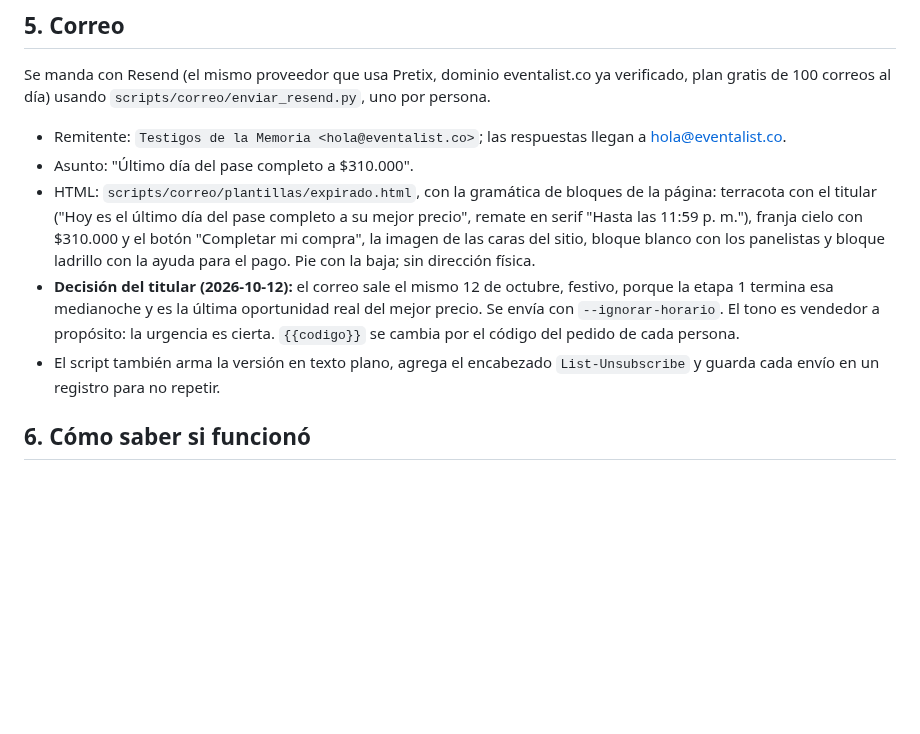
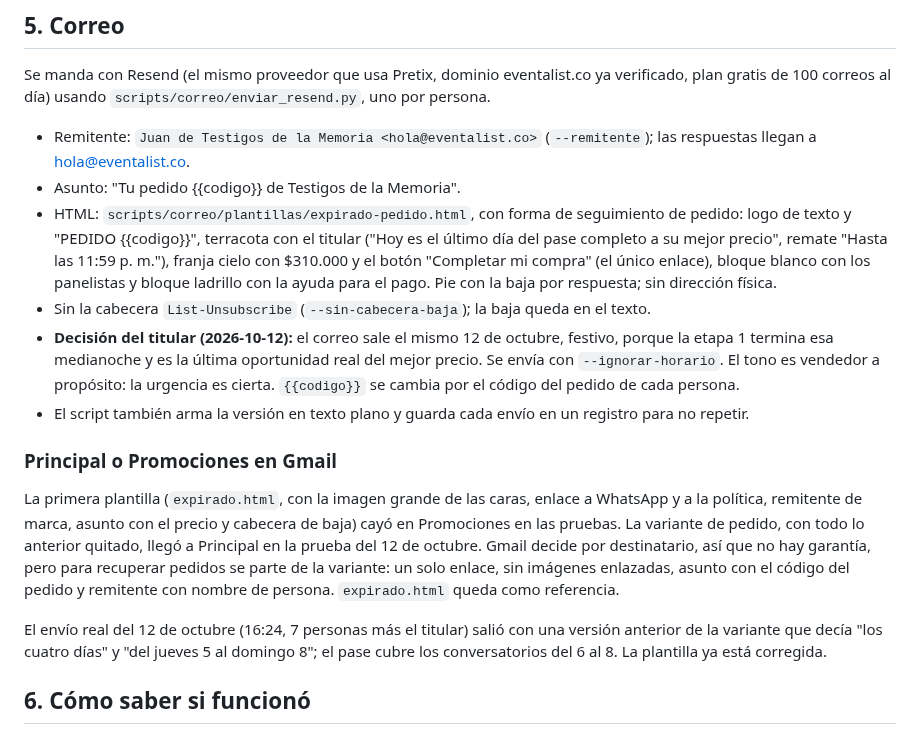
Before and after one commit to juan-osorio15/testigos-web, a Markdown page: docs/campana-expirados/plan.md, the part around the change. GitHub-like rendering; blank space fills up the shorter version.

Commit message:
Campaña a expirados: la documentación pasa a la variante de pedido que llegó a Principal (remitente, asunto y sin cabecera de baja) y deja constancia del envío del 12 de octubre
Co-Authored-By: Claude Opus 5.5 <noreply@anthropic.com>

```diff
--- a/docs/campana-expirados/plan.md
+++ b/docs/campana-expirados/plan.md
@@ -75,11 +75,18 @@ El cuerpo vigente está en `titular/plantilla-whatsapp.md` (paso 1): el aviso de
 
 Se manda con Resend (el mismo proveedor que usa Pretix, dominio eventalist.co ya verificado, plan gratis de 100 correos al día) usando `scripts/correo/enviar_resend.py`, uno por persona.
 
-- Remitente: `Testigos de la Memoria <hola@eventalist.co>`; las respuestas llegan a hola@eventalist.co.
-- Asunto: "Último día del pase completo a $310.000".
-- HTML: `scripts/correo/plantillas/expirado.html`, con la gramática de bloques de la página: terracota con el titular ("Hoy es el último día del pase completo a su mejor precio", remate en serif "Hasta las 11:59 p. m."), franja cielo con $310.000 y el botón "Completar mi compra", la imagen de las caras del sitio, bloque blanco con los panelistas y bloque ladrillo con la ayuda para el pago. Pie con la baja; sin dirección física.
+- Remitente: `Juan de Testigos de la Memoria <hola@eventalist.co>` (`--remitente`); las respuestas llegan a hola@eventalist.co.
+- Asunto: "Tu pedido {{codigo}} de Testigos de la Memoria".
+- HTML: `scripts/correo/plantillas/expirado-pedido.html`, con forma de seguimiento de pedido: logo de texto y "PEDIDO {{codigo}}", terracota con el titular ("Hoy es el último día del pase completo a su mejor precio", remate "Hasta las 11:59 p. m."), franja cielo con $310.000 y el botón "Completar mi compra" (el único enlace), bloque blanco con los panelistas y bloque ladrillo con la ayuda para el pago. Pie con la baja por respuesta; sin dirección física.
+- Sin la cabecera `List-Unsubscribe` (`--sin-cabecera-baja`); la baja queda en el texto.
 - **Decisión del titular (2026-10-12):** el correo sale el mismo 12 de octubre, festivo, porque la etapa 1 termina esa medianoche y es la última oportunidad real del mejor precio. Se envía con `--ignorar-horario`. El tono es vendedor a propósito: la urgencia es cierta. `{{codigo}}` se cambia por el código del pedido de cada persona.
-- El script también arma la versión en texto plano, agrega el encabezado `List-Unsubscribe` y guarda cada envío en un registro para no repetir.
+- El script también arma la versión en texto plano y guarda cada envío en un registro para no repetir.
+
+### Principal o Promociones en Gmail
+
+La primera plantilla (`expirado.html`, con la imagen grande de las caras, enlace a WhatsApp y a la política, remitente de marca, asunto con el precio y cabecera de baja) cayó en Promociones en las pruebas. La variante de pedido, con todo lo anterior quitado, llegó a Principal en la prueba del 12 de octubre. Gmail decide por destinatario, así que no hay garantía, pero para recuperar pedidos se parte de la variante: un solo enlace, sin imágenes enlazadas, asunto con el código del pedido y remitente con nombre de persona. `expirado.html` queda como referencia.
+
+El envío real del 12 de octubre (16:24, 7 personas más el titular) salió con una versión anterior de la variante que decía "los cuatro días" y "del jueves 5 al domingo 8"; el pase cubre los conversatorios del 6 al 8. La plantilla ya está corregida.
 
 ## 6. Cómo saber si funcionó
 
```
Also changed, not shown: 1 other file.
